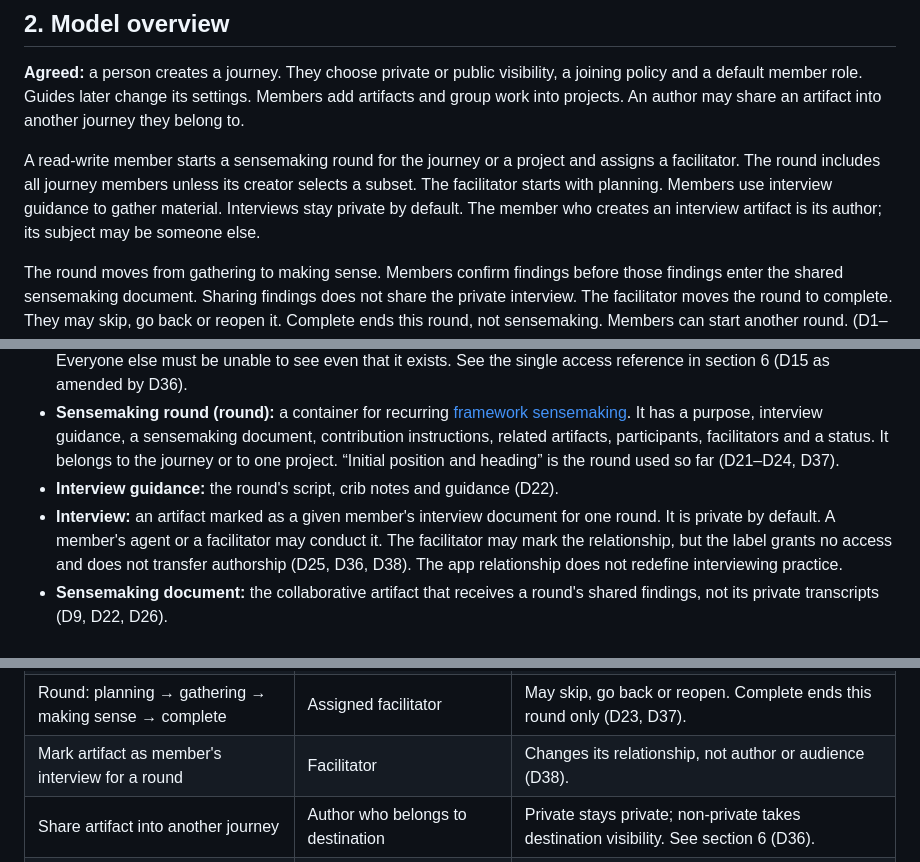
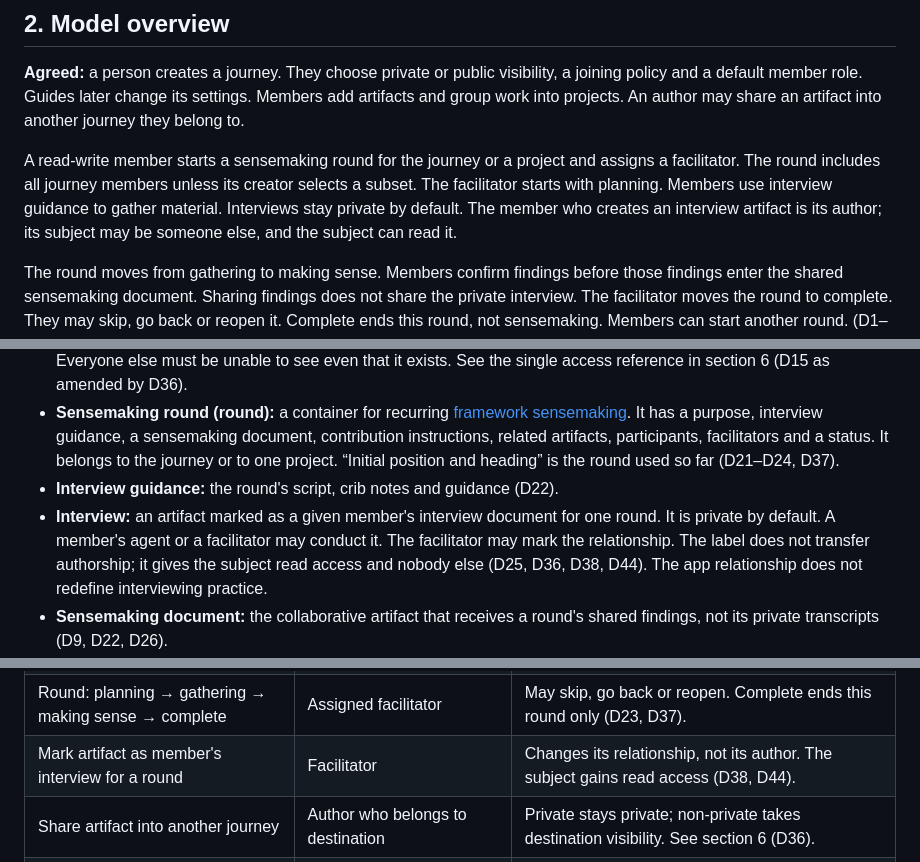
Before and after one commit to AI-Wayfinding/journey, a Markdown page: docs/ontology.md, 3 parts joined by grey strips. Rendered like a GitHub page.

```diff
--- a/docs/ontology.md
+++ b/docs/ontology.md
@@ -16,7 +16,7 @@ This draft names the app's concepts, relationships, states and access rules. It
 
 **Agreed:** a person creates a journey. They choose private or public visibility, a joining policy and a default member role. Guides later change its settings. Members add artifacts and group work into projects. An author may share an artifact into another journey they belong to.
 
-A read-write member starts a sensemaking round for the journey or a project and assigns a facilitator. The round includes all journey members unless its creator selects a subset. The facilitator starts with planning. Members use interview guidance to gather material. Interviews stay private by default. The member who creates an interview artifact is its author; its subject may be someone else.
+A read-write member starts a sensemaking round for the journey or a project and assigns a facilitator. The round includes all journey members unless its creator selects a subset. The facilitator starts with planning. Members use interview guidance to gather material. Interviews stay private by default. The member who creates an interview artifact is its author; its subject may be someone else, and the subject can read it.
 
 The round moves from gathering to making sense. Members confirm findings before those findings enter the shared sensemaking document. Sharing findings does not share the private interview. The facilitator moves the round to complete. They may skip, go back or reopen it. Complete ends this round, not sensemaking. Members can start another round. (D1–D7, D14–D26, D32–D38, D40–D41.)
 
@@ -51,7 +51,7 @@ These are the **agreed** app terms. Technical sign-in and encryption terms are d
 - **Private artifact:** an artifact visible only to its author, with the author's agents acting within that access under D34. Everyone else must be unable to see even that it exists. See the single access reference in section 6 (D15 as amended by D36).
 - **Sensemaking round (round):** a container for recurring [framework sensemaking](../../wayfinding-framework/framework/source/The%20AI%20Wayfinding%20Framework.md#getting-started). It has a purpose, interview guidance, a sensemaking document, contribution instructions, related artifacts, participants, facilitators and a status. It belongs to the journey or to one project. “Initial position and heading” is the round used so far (D21–D24, D37).
 - **Interview guidance:** the round's script, crib notes and guidance (D22).
-- **Interview:** an artifact marked as a given member's interview document for one round. It is private by default. A member's agent or a facilitator may conduct it. The facilitator may mark the relationship, but the label grants no access and does not transfer authorship (D25, D36, D38). The app relationship does not redefine interviewing practice.
+- **Interview:** an artifact marked as a given member's interview document for one round. It is private by default. A member's agent or a facilitator may conduct it. The facilitator may mark the relationship. The label does not transfer authorship; it gives the subject read access and nobody else (D25, D36, D38, D44). The app relationship does not redefine interviewing practice.
 - **Sensemaking document:** the collaborative artifact that receives a round's shared findings, not its private transcripts (D9, D22, D26).
 - **Contribution:** an addition to that document, marked with its contributor and round. The member's agent follows the contribution instructions. The member confirms each addition before it is saved. This is an action, not a separate artifact type (D26).
 - **File/blob:** the uploaded file's bytes, separate from the artifact's title and other details. Private files are encrypted in the browser before upload. The limit is 25 MB per file (D11).
@@ -137,7 +137,7 @@ This table is the **agreed** lifecycle, not a claim that all routes exist. Recor
 | Drop → expired | Clock | A delivery URL does not remain usable indefinitely (D29). |
 | Join/leave project; change purpose/state; archive/reopen | Any journey member joins/leaves; project member edits | Agents follow participation. Archives remain readable (D17–D20, D35). |
 | Round: planning → gathering → making sense → complete | Assigned facilitator | May skip, go back or reopen. Complete ends this round only (D23, D37). |
-| Mark artifact as member's interview for a round | Facilitator | Changes its relationship, not author or audience (D38). |
+| Mark artifact as member's interview for a round | Facilitator | Changes its relationship, not its author. The subject gains read access (D38, D44). |
 | Share artifact into another journey | Author who belongs to destination | Private stays private; non-private takes destination visibility. See section 6 (D36). |
 | Add confirmed findings to sensemaking document | Member confirms; authorized writer saves | The interview itself is not shared (D26). |
 
```
Also changed, not shown: other parts of docs/ontology.md (+3 -3 lines), docs/decisions/0001-artifacts-projects-sensemaking.md (+2 -0 lines).
